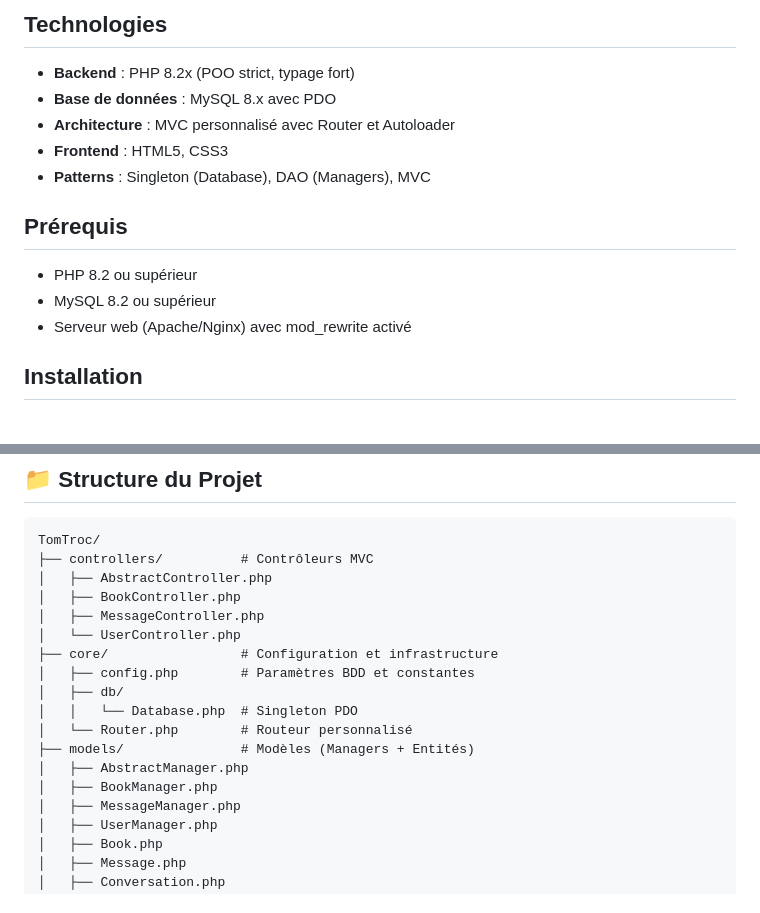
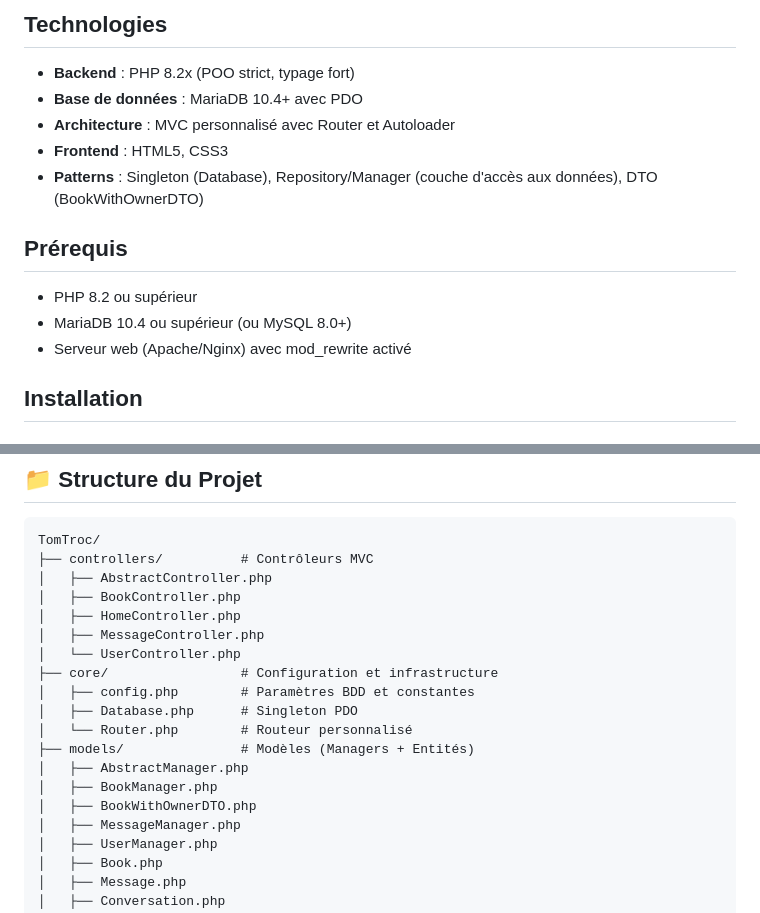
Before and after one commit to valavoisier/TomTroc, a Markdown page: README.md, 2 parts joined by grey strips. Drawn GitHub-style.

Commit message:
docs: mise à jour du README

```diff
--- a/README.md
+++ b/README.md
@@ -16,15 +16,15 @@
 ##  Technologies
 
 - **Backend** : PHP 8.2x (POO strict, typage fort)
-- **Base de données** : MySQL 8.x avec PDO
+- **Base de données** : MariaDB 10.4+ avec PDO
 - **Architecture** : MVC personnalisé avec Router et Autoloader
 - **Frontend** : HTML5, CSS3
-- **Patterns** : Singleton (Database), DAO (Managers), MVC
+- **Patterns** : Singleton (Database), Repository/Manager (couche d'accès aux données), DTO (BookWithOwnerDTO)
 
 ##  Prérequis
 
 - PHP 8.2 ou supérieur
-- MySQL 8.2 ou supérieur
+- MariaDB 10.4 ou supérieur (ou MySQL 8.0+)
 - Serveur web (Apache/Nginx) avec mod_rewrite activé
 
 ##  Installation
@@ -98,16 +98,17 @@ TomTroc/
 ├── controllers/          # Contrôleurs MVC
 │   ├── AbstractController.php
 │   ├── BookController.php
+│   ├── HomeController.php
 │   ├── MessageController.php
 │   └── UserController.php
 ├── core/                 # Configuration et infrastructure
 │   ├── config.php        # Paramètres BDD et constantes
-│   ├── db/
-│   │   └── Database.php  # Singleton PDO
+│   ├── Database.php      # Singleton PDO
 │   └── Router.php        # Routeur personnalisé
 ├── models/               # Modèles (Managers + Entités)
 │   ├── AbstractManager.php
 │   ├── BookManager.php
+│   ├── BookWithOwnerDTO.php
 │   ├── MessageManager.php
 │   ├── UserManager.php
 │   ├── Book.php
```
